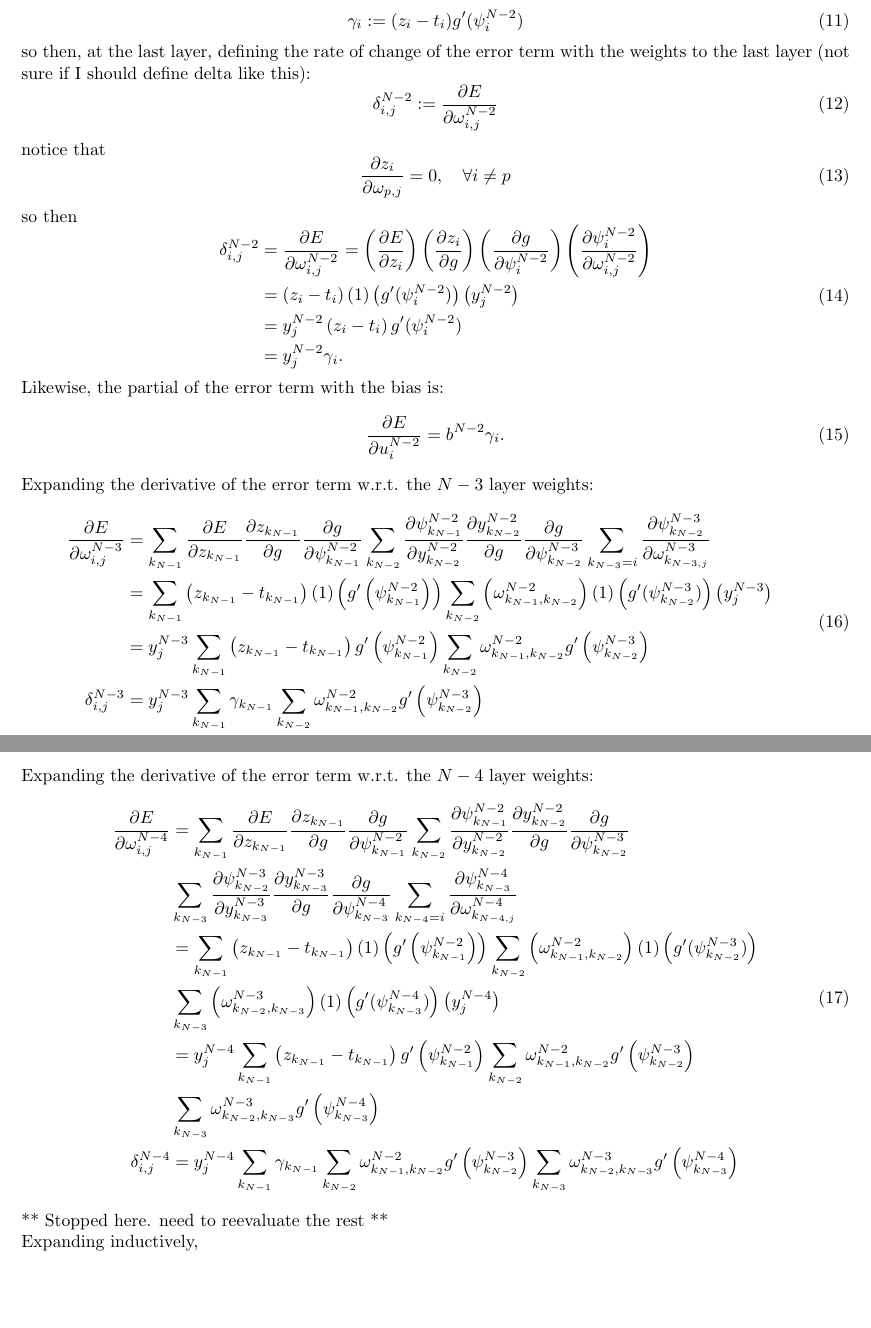
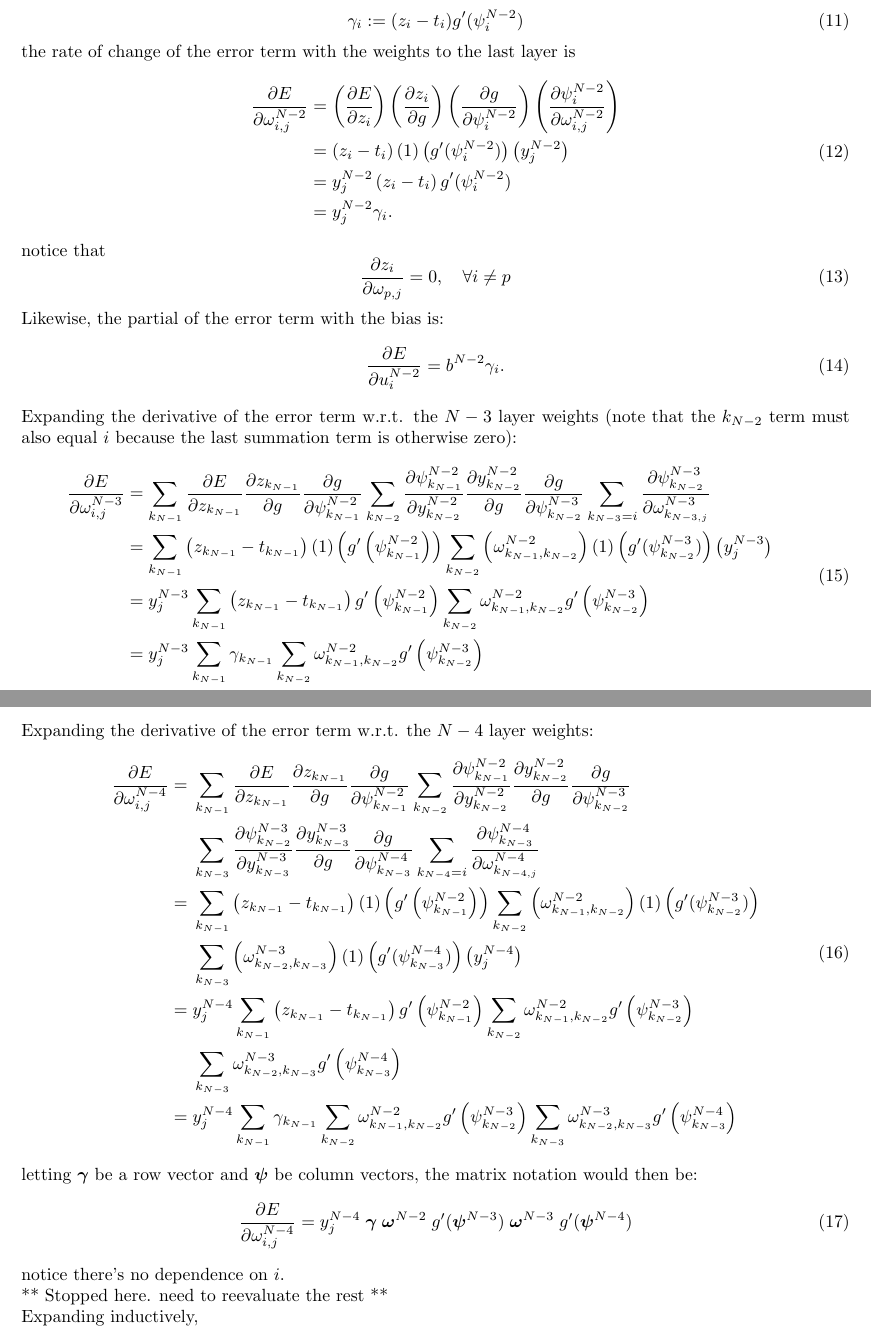
Before and after one commit to asdfvar/gpnc, a LaTeX document (math/ann/documentation/ann.tex): two parts of pages 2 and 3 of 3, joined at a grey line, cut so that both start at the same text, the shorter picture padded with empty space. Compiled offline with pdfLaTeX.

Commit message:
incremental updates

```diff
--- a/math/ann/documentation/ann.tex
+++ b/math/ann/documentation/ann.tex
@@ -3,6 +3,7 @@
 \usepackage{tikz}
 \usepackage{amsmath}
 \usepackage{amsfonts}
+\usepackage{bm}
 %
 \begin{document}
 %\pdfpageheight=10in
@@ -136,24 +140,11 @@ then
 \gamma_i := (z_i - t_i) g'(\psi_i^{N-2})
 \end{equation}
 %
-so then, at the last layer, defining the rate of change of the error term with the weights to the last layer (not sure if I should define delta like this):
-%
-\begin{equation} \label{eq:delta}
-\delta_{i,j}^{N-2} := \frac{\partial E}{\partial \omega_{i,j}^{N-2}}
-\end{equation}
-%
-notice that
-%
-\begin{equation} \label{eq:last_layer_derror_eq_0}
-\frac{\partial z_i}{\partial \omega_{p,j}} = 0, \ \ \ \forall i \neq p
-\end{equation}
-%
-so then
+the rate of change of the error term with the weights to the last layer is
 %
 \begin{equation} \label{eq:last_layer_derror}
 \begin{aligned}
-\delta_{i,j}^{N-2} &=
-\frac{\partial E}{\partial \omega_{i,j}^{N-2}} =
+\frac{\partial E}{\partial \omega_{i,j}^{N-2}} &=
 \left( \frac{\partial E}{\partial z_i} \right)
 \left( \frac{\partial z_i}{\partial g} \right)
 \left( \frac{\partial g}{\partial \psi_i^{N-2}} \right)
@@ -173,6 +164,12 @@ y_j^{N-2}
 \end{aligned}
 \end{equation}
 %
+notice that
+%
+\begin{equation} \label{eq:last_layer_derror_eq_0}
+\frac{\partial z_i}{\partial \omega_{p,j}} = 0, \ \ \ \forall i \neq p
+\end{equation}
+%
 Likewise, the partial of the error term with the bias is:
 %
 \begin{equation} \label{eq:d_bias}
@@ -181,7 +178,7 @@ b^{N-2}
 \gamma_i.
 \end{equation}
 %
-Expanding the derivative of the error term w.r.t. the $N-3$ layer weights:
+Expanding the derivative of the error term w.r.t. the $N-3$ layer weights (note that the $k_{N-2}$ term must also equal $i$ because the last summation term is otherwise zero):
 %
 \begin{equation} \label{eq:derive_du_nm3}
 \begin{aligned}
@@ -221,7 +218,7 @@ g' \left(\psi_{k_{N-1}}^{N-2}\right)
 \omega_{k_{N-1},k_{N-2}}^{N-2}
 g' \left( \psi_{k_{N-2}}^{N-3} \right) \\
 %%
-\delta_{i,j}^{N-3} & = y_j^{N-3} \sum_{k_{N-1}}
+& = y_j^{N-3} \sum_{k_{N-1}}
 \gamma_{k_{N-1}}
 %
 \sum_{k_{N-2}}
@@ -235,7 +232,7 @@ Expanding the derivative of the error term w.r.t. the $N-4$ layer weights:
 %
 \begin{equation} \label{eq:derive_du_nm4}
 \begin{aligned}
-\frac{\partial E}{\partial \omega_{i,j}^{N-4}} &=
+\frac{\partial E}{\partial \omega_{i,j}^{N-4}} =& \;
 %
 \sum_{k_{N-1}}
 \frac{\partial E}{\partial z_{k_{N-1}}}
@@ -247,7 +244,7 @@ Expanding the derivative of the error term w.r.t. the $N-4$ layer weights:
 \frac{\partial y_{k_{N-2}}^{N-2}}{\partial g}
 \frac{\partial g}{\partial \psi_{k_{N-2}}^{N-3}} \\
 %
-&\sum_{k_{N-3}}
+& \;\sum_{k_{N-3}}
 \frac{\partial \psi_{k_{N-2}}^{N-3}}{\partial y_{k_{N-3}}^{N-3}}
 \frac{\partial y_{k_{N-3}}^{N-3}}{\partial g}
 \frac{\partial g}{\partial \psi_{k_{N-3}}^{N-4}}
@@ -266,26 +263,26 @@ Expanding the derivative of the error term w.r.t. the $N-4$ layer weights:
 (1)
 \left( g' (\psi_{k_{N-2}}^{N-3}) \right) \\
 %
-&\sum_{k_{N-3}}
+& \;\sum_{k_{N-3}}
 \left( \omega_{k_{N-2},k_{N-3}}^{N-3} \right)
 (1)
 \left( g' (\psi_{k_{N-3}}^{N-4}) \right)
 %
 \left( y_j^{N-4} \right) \\
 %%
-& = y_j^{N-4} \sum_{k_{N-1}}
-\left(z_{k_{N-1}} - t_{k_{N-1}}\right)
-g' \left(\psi_{k_{N-1}}^{N-2}\right)
+=& \; y_j^{N-4} \sum_{k_{N-1}}
+\left( z_{k_{N-1}} - t_{k_{N-1}} \right)
+g' \left( \psi_{k_{N-1}}^{N-2} \right)
 %
 \sum_{k_{N-2}}
 \omega_{k_{N-1},k_{N-2}}^{N-2}
 g' \left( \psi_{k_{N-2}}^{N-3} \right) \\
 %
-&\sum_{k_{N-3}}
+& \;\sum_{k_{N-3}}
 \omega_{k_{N-2},k_{N-3}}^{N-3}
 g' \left( \psi_{k_{N-3}}^{N-4} \right) \\
 %%
-\delta_{i,j}^{N-4} &= y_j^{N-4} \sum_{k_{N-1}}
+=& \; y_j^{N-4} \sum_{k_{N-1}}
 \gamma_{k_{N-1}}
 %
 \sum_{k_{N-2}}
@@ -298,6 +295,20 @@ g' \left( \psi_{k_{N-3}}^{N-4} \right) \\
 %%
 \end{aligned}
 \end{equation}
+%
+letting $\bm{\gamma}$ be a row vector and $\bm{\psi}$ be column vectors, the matrix notation would then be:
+%
+\begin{equation} \label{eq:derive_du_nm4_matrix}
+\frac{\partial E}{\partial \omega_{i,j}^{N-4}} =
+y_j^{N-4} \;
+\bm{\gamma} \;
+\bm{\omega}^{N-2} \;
+g' (\bm{\psi}^{N-3}) \;
+\bm{\omega}^{N-3} \;
+g' (\bm{\psi}^{N-4})
+\end{equation}
+%
+notice there's no dependence on $i$. \\
 %
 ** Stopped here. need to reevaluate the rest ** \\
 Expanding inductively,
```
Also changed, not shown: math/ann/documentation/ann.tex (9 more changed lines).
